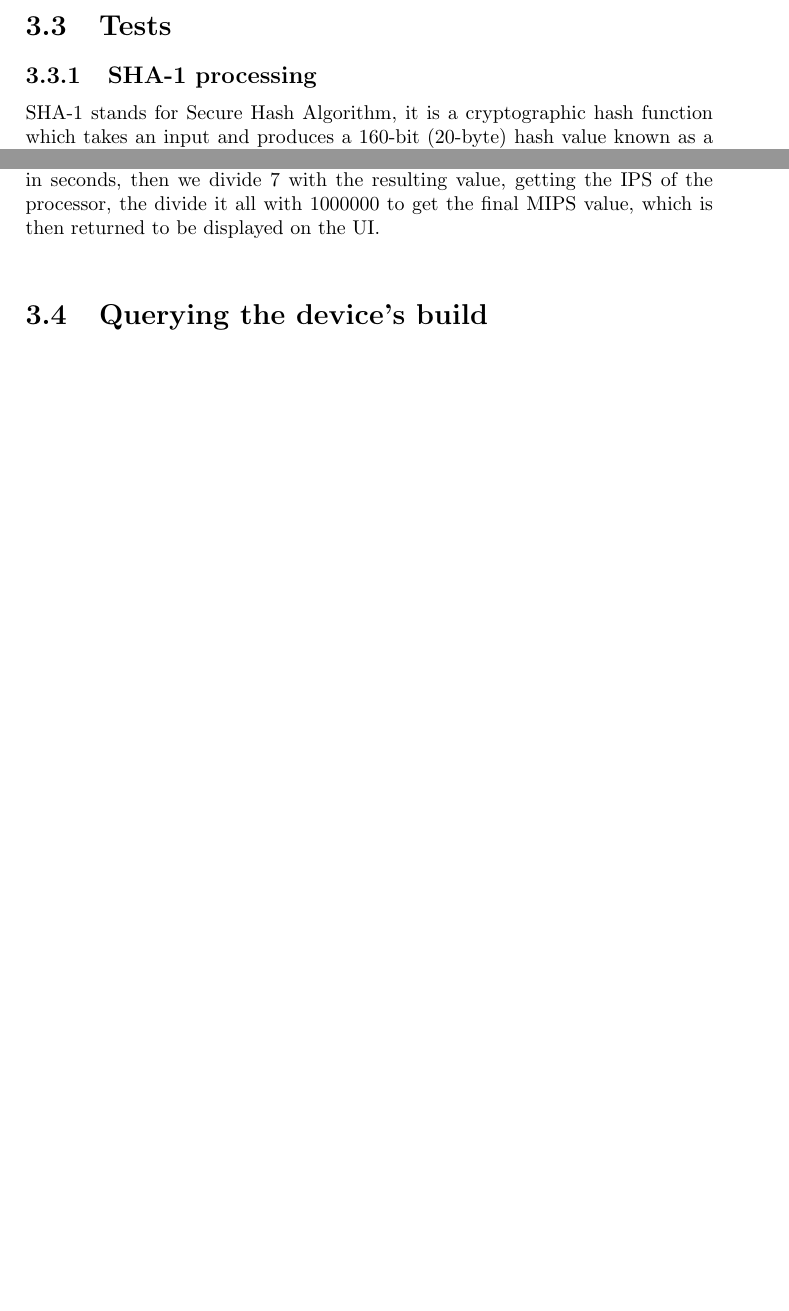
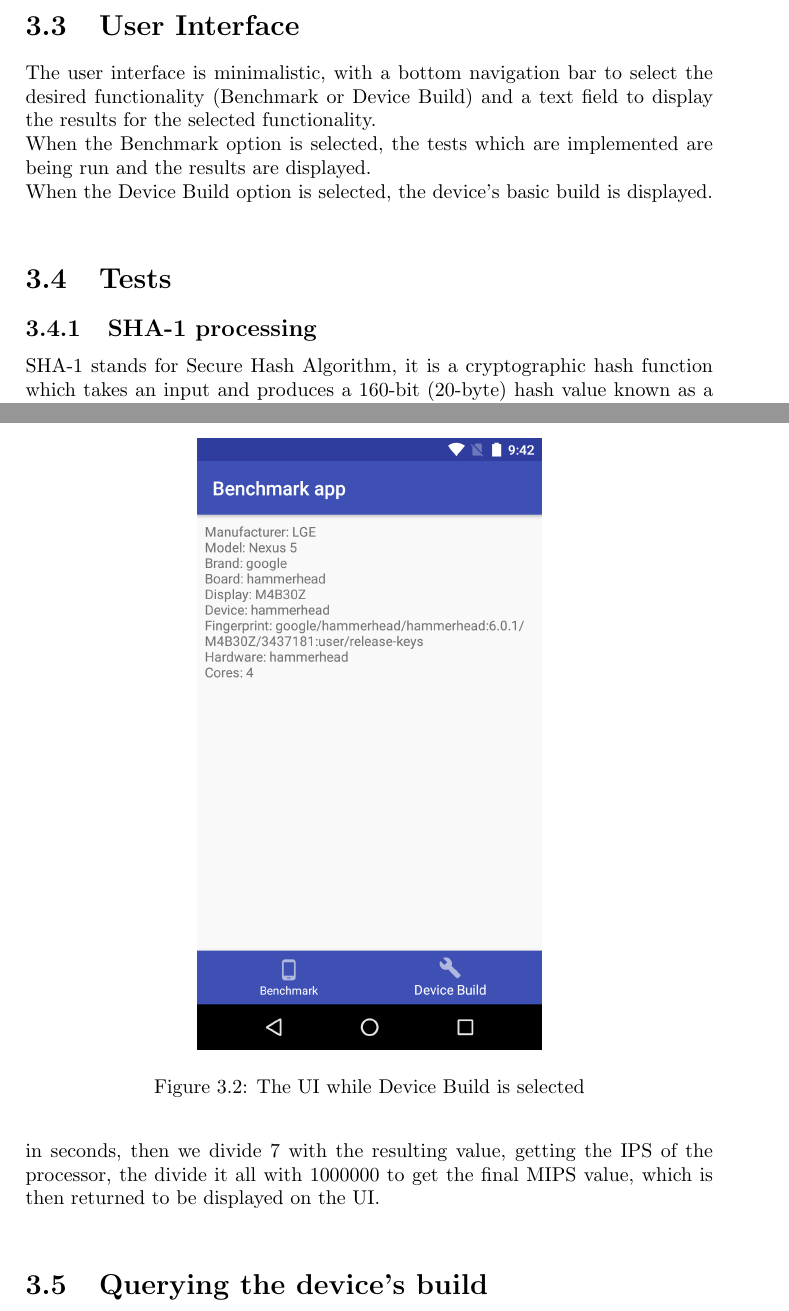
Before and after one commit to bloopeti/SCS_AndrodiBenchmarkProj_Zav, a LaTeX document (Documentation/ProjectDocumentation.tex): two parts of pages 10 and 11 of 12 before the commit and two parts of pages 10 and 12 of 13 after it, joined at a grey line, cut at the place of the change, the shorter picture padded with empty space. Compiled offline with pdfLaTeX.

Commit message:
Doc UI section tex

```diff
--- a/Documentation/ProjectDocumentation.tex
+++ b/Documentation/ProjectDocumentation.tex
@@ -164,6 +164,11 @@ Benchmarking application for Android
  The controller is just one class MainActivity.java, which contains the main function used for the Android lifecycle and the listener for the botton navigation bar, within which the adequate functions are called to display data on screen.\\
  The view, defined in the layout folder within resources, contains an xml definition of a hierarchically built view.\\
 
+ \section{User Interface}
+ The user interface is minimalistic, with a bottom navigation bar to select the desired functionality (Benchmark or Device Build) and a text field to display the results for the selected functionality.\\
+ When the Benchmark option is selected, the tests which are implemented are being run and the results are displayed.\\
+ When the Device Build option is selected, the device's basic build is displayed.\\
+
  \section{Tests}
  \subsection{SHA-1 processing}
  SHA-1 stands for Secure Hash Algorithm, it is a cryptographic hash function which takes an input and produces a 160-bit (20-byte) hash value known as a message digest - typically rendered as a hexadecimal number, 40 digits long.\\
@@ -176,3 +187,14 @@ Benchmarking application for Android
+  \label{fig:uiBench}
+
+ \end{figure}
+
+ \begin{figure}[h]
+  \centering
+  \includegraphics[width=0.5\textwidth]{Screenshot_20180523-214209.png}
+  \caption{The UI while Device Build is selected}
+  \label{fig:uiBuild}
+
+ \end{figure}
 
  \subsection{FLOPS count}
  FLOPS stands for Floating Point Operations Per Second and it is a measure of computer performance, useful in fields of scientific computations that require floating-point calculations..\\
```
Also changed, not shown: Documentation/Diagrams/Screenshot_20180523-214203.png (added), Documentation/Diagrams/Screenshot_20180523-214209.png (added), Documentation/ProjectDocumentation.tex (6 more changed lines).
